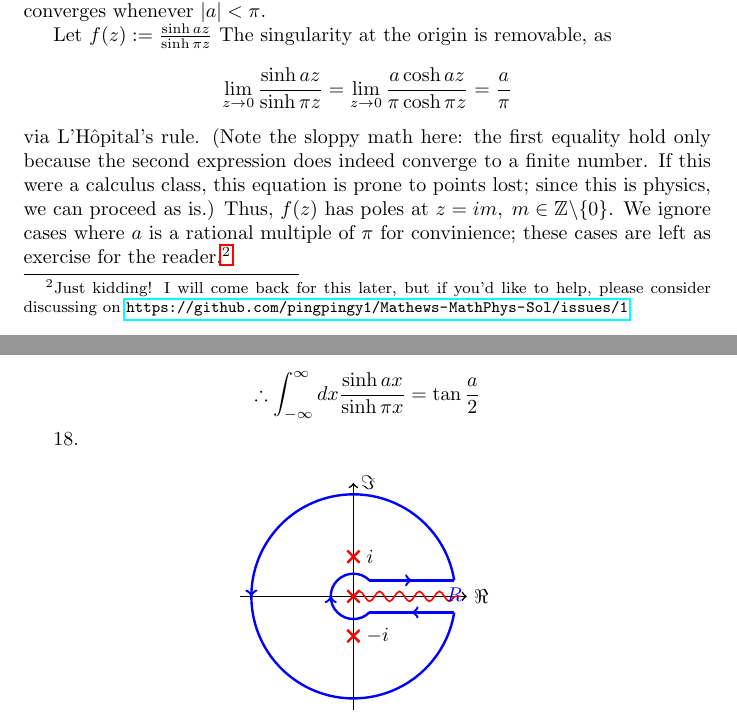
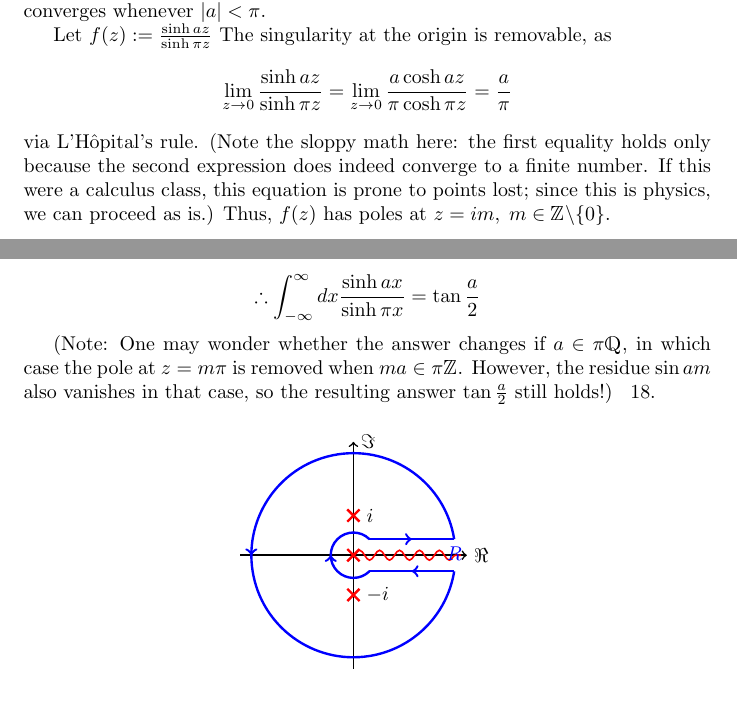
Before and after one commit to pingpingy1/Mathews-MathPhys-Sol, a LaTeX document (main.tex, which reads src/ch3/exercise3.17.tex): two parts of pages 41 and 42 of 120, joined at a grey line, cut so that both start at the same text, the shorter picture padded with empty space. Compiled offline with pdfLaTeX.

Commit message:
[Fix] 3.17
The solution doesn't change when `a` is a rational multiple of pi!
That was a pleasant surprise for a change lol.
Closes #1

```diff
--- a/src/ch3/exercise3.17.tex
+++ b/src/ch3/exercise3.17.tex
@@ -37,16 +37,10 @@ The singularity at the origin is removable, as
 \]
 via L'H\^opital's rule.
 (Note the sloppy math here:
-the first equality hold only because the second expression does indeed converge to a finite number.
+the first equality holds only because the second expression does indeed converge to a finite number.
 If this were a calculus class, this equation is prone to points lost;
 since this is physics, we can proceed as is.)
 Thus, $f(z)$ has poles at $z = im,\; m \in \mathbb{Z} \backslash \{0\}$.
-We ignore cases where $a$ is a rational multiple of $\pi$ for convinience;
-these cases are left as exercise for the reader.\footnote{
-Just kidding!
-I will come back for this later, but if you'd like to help,
-please consider discussing on \url{https://github.com/pingpingy1/Mathews-MathPhys-Sol/issues/1}.
-}
 
 Consider the contour shown in \reffig~\ref{fig:problem3-17}.
 \begin{align*}
@@ -70,3 +64,8 @@ We also have
 \[
     \therefore \int_{-\infty}^\infty dx \frac{\sinh ax}{\sinh \pi x} = \tan \frac{a}{2}
 \]
+
+(Note: One may wonder whether the answer changes if $a \in \pi\mathbb{Q}$,
+in which case the pole at $z = m\pi$ is removed when $ma \in \pi\mathbb{Z}$.
+However, the residue $\sin am$ also vanishes in that case,
+so the resulting answer $\tan \frac{a}{2}$ still holds!)
```
Also changed, not shown: main.pdf.
